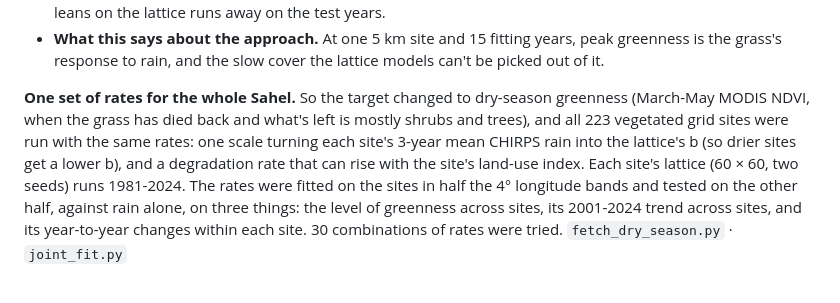
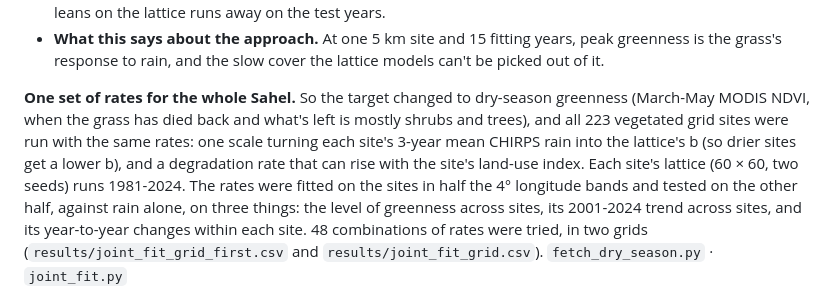
Before and after one commit to kevingrainger/Portfolio, a Markdown page: 016-sahel-desertification/README.md, the part around the change. GitHub-like rendering.

Commit message:
016: correct the count of rate combinations

```diff
--- a/016-sahel-desertification/README.md
+++ b/016-sahel-desertification/README.md
@@ -95,7 +95,7 @@ The limits are worth stating. The covariates are snapshots (cropland in 2021, li
 - **At Fakara nothing fits.** Greenness there doesn't follow rain (rain alone explains 1% of it), and any fit that leans on the lattice runs away on the test years.
 - **What this says about the approach.** At one 5 km site and 15 fitting years, peak greenness is the grass's response to rain, and the slow cover the lattice models can't be picked out of it.
 
-**One set of rates for the whole Sahel.** So the target changed to dry-season greenness (March-May MODIS NDVI, when the grass has died back and what's left is mostly shrubs and trees), and all 223 vegetated grid sites were run with the same rates: one scale turning each site's 3-year mean CHIRPS rain into the lattice's b (so drier sites get a lower b), and a degradation rate that can rise with the site's land-use index. Each site's lattice (60 × 60, two seeds) runs 1981-2024. The rates were fitted on the sites in half the 4° longitude bands and tested on the other half, against rain alone, on three things: the level of greenness across sites, its 2001-2024 trend across sites, and its year-to-year changes within each site. 30 combinations of rates were tried. `fetch_dry_season.py` · `joint_fit.py`
+**One set of rates for the whole Sahel.** So the target changed to dry-season greenness (March-May MODIS NDVI, when the grass has died back and what's left is mostly shrubs and trees), and all 223 vegetated grid sites were run with the same rates: one scale turning each site's 3-year mean CHIRPS rain into the lattice's b (so drier sites get a lower b), and a degradation rate that can rise with the site's land-use index. Each site's lattice (60 × 60, two seeds) runs 1981-2024. The rates were fitted on the sites in half the 4° longitude bands and tested on the other half, against rain alone, on three things: the level of greenness across sites, its 2001-2024 trend across sites, and its year-to-year changes within each site. 48 combinations of rates were tried, in two grids (`results/joint_fit_grid_first.csv` and `results/joint_fit_grid.csv`). `fetch_dry_season.py` · `joint_fit.py`
 
 ![Lattice cover against dry-season greenness on the test sites, level and trend, and the lattice against rain alone](figures/fig12_joint_fit.png)
 
```
